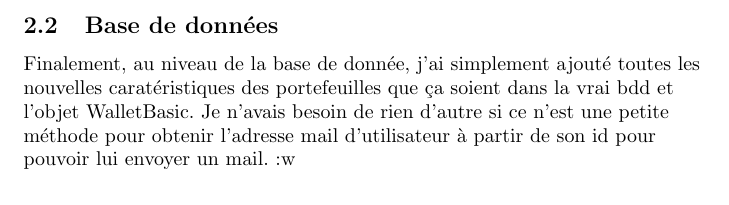
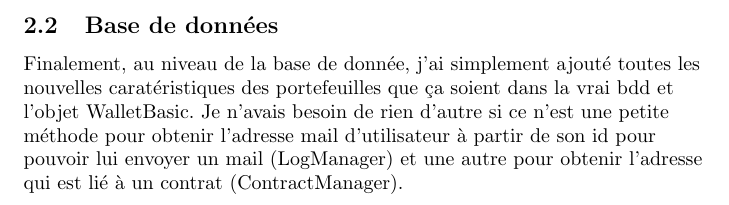
Before and after one commit to EliotBD03/Projet-Gl-, a LaTeX document (Rapport/main.tex, which reads Rapport/ExtensionAdrien/bdd.tex): part of page 14 of 17, cut so that both start at the same text. Compiled offline with pdfLaTeX.

Commit message:
ajout dans le rapport ext 4 + ajout de teste unitaires

```diff
--- a/Rapport/ExtensionAdrien/bdd.tex
+++ b/Rapport/ExtensionAdrien/bdd.tex
@@ -1,5 +1,6 @@
 \subsection{Base de données}
 
 \begin{flushleft}
-Finalement, au niveau de la base de donnée, j'ai simplement ajouté toutes les nouvelles caratéristiques des portefeuilles que ça soient dans la vrai bdd et l'objet WalletBasic. Je n'avais besoin de rien d'autre si ce n'est une petite méthode pour obtenir l'adresse mail d'utilisateur à partir de son id pour pouvoir lui envoyer un mail.:w
+Finalement, au niveau de la base de donnée, j'ai simplement ajouté toutes les nouvelles caratéristiques des portefeuilles que ça soient dans la vrai bdd et l'objet WalletBasic.
+  Je n'avais besoin de rien d'autre si ce n'est une petite méthode pour obtenir l'adresse mail d'utilisateur à partir de son id pour pouvoir lui envoyer un mail (LogManager) et une autre pour obtenir l'adresse qui est lié à un contrat (ContractManager).
 \end{flushleft}
```
Also changed, not shown: 2 other files.
